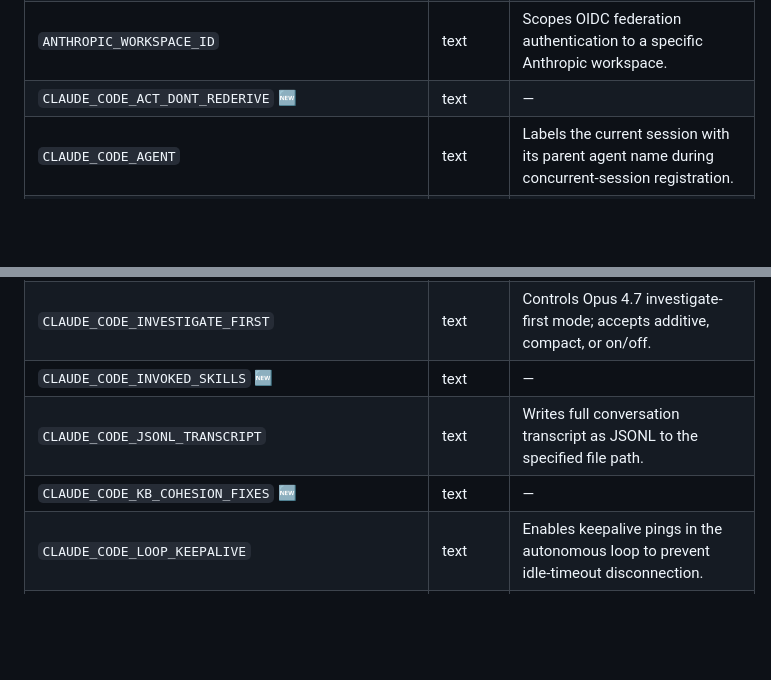
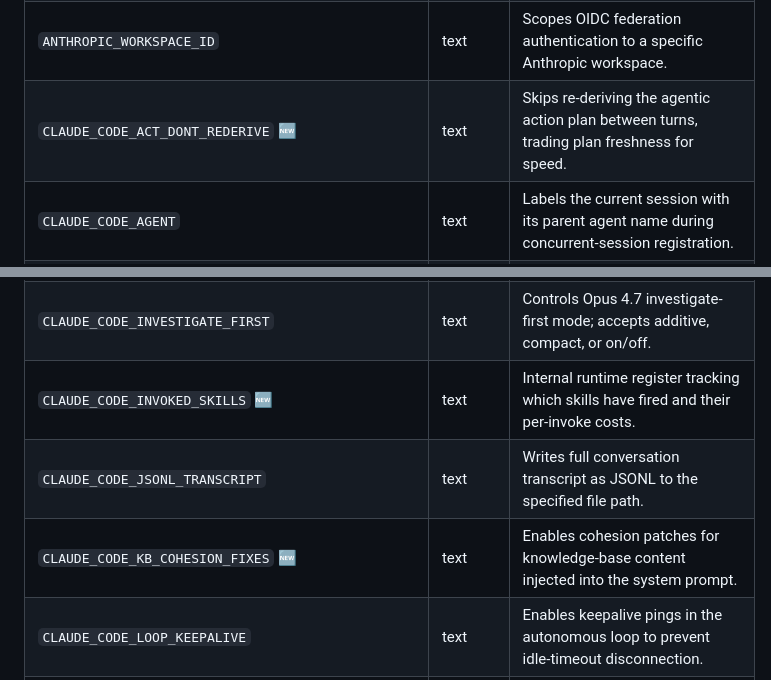
Before and after one commit to conorluddy/tokenblast.cc, a Markdown page: README.md, 2 parts joined by grey strips. Rendered like a GitHub page; blank space fills up the shorter version.

Commit message:
Update README from flags/bac600053223e0bd2011799f7855fefffd7753ce

```diff
--- a/README.md
+++ b/README.md
@@ -371,7 +371,7 @@ Generated from Claude Code **v2.1.162** — 352 flags across 18 categories.
 | `ANTHROPIC_WEBHOOK_SIGNING_KEY` | text | Webhook secret for verifying incoming Anthropic webhook payload signatures. |
 | `ANTHROPIC_WORK_ID` | text | Identifies the work-queue item being processed inside a managed-agents worker container. |
 | `ANTHROPIC_WORKSPACE_ID` | text | Scopes OIDC federation authentication to a specific Anthropic workspace. |
-| `CLAUDE_CODE_ACT_DONT_REDERIVE` 🆕 | text | — |
+| `CLAUDE_CODE_ACT_DONT_REDERIVE` 🆕 | text | Skips re-deriving the agentic action plan between turns, trading plan freshness for speed. |
 | `CLAUDE_CODE_AGENT` | text | Labels the current session with its parent agent name during concurrent-session registration. |
 | `CLAUDE_CODE_AGENT_RULE_DISABLED` | text | Bun-runtime sentinel set by the Claude Code binary so that tools the CLI shells out to (Bun, and sibling coding agents like Cursor) recognise an AI agent is driving the session and skip interactive 'agent auto-rule' heuristics. Not a user-tunable feature — set automatically at process start. |
 | `CLAUDE_CODE_AGENT_VIEW_RELAUNCH` | text | Internal marker consumed on relaunch to restore agent view state. |
@@ -398,9 +398,9 @@ Generated from Claude Code **v2.1.162** — 352 flags across 18 categories.
 | `CLAUDE_CODE_GB_BASE_URL` | text | Overrides the GrowthBook feature-flag server base URL for experimentation. |
 | `CLAUDE_CODE_GB_REFRESH_INTERVAL_MS` | number | Controls how often GrowthBook feature flags are re-fetched in milliseconds. |
 | `CLAUDE_CODE_INVESTIGATE_FIRST` | text | Controls Opus 4.7 investigate-first mode; accepts additive, compact, or on/off. |
-| `CLAUDE_CODE_INVOKED_SKILLS` 🆕 | text | — |
+| `CLAUDE_CODE_INVOKED_SKILLS` 🆕 | text | Internal runtime register tracking which skills have fired and their per-invoke costs. |
 | `CLAUDE_CODE_JSONL_TRANSCRIPT` | text | Writes full conversation transcript as JSONL to the specified file path. |
-| `CLAUDE_CODE_KB_COHESION_FIXES` 🆕 | text | — |
+| `CLAUDE_CODE_KB_COHESION_FIXES` 🆕 | text | Enables cohesion patches for knowledge-base content injected into the system prompt. |
 | `CLAUDE_CODE_LOOP_KEEPALIVE` | text | Enables keepalive pings in the autonomous loop to prevent idle-timeout disconnection. |
 | `CLAUDE_CODE_LOOP_PERSISTENT` | text | Enables persistent autonomous loop mode, continuing across blocked decisions. |
 | `CLAUDE_CODE_MANAGED_SETTINGS_PATH` | text | Loads org-managed settings from a custom path, overriding user-level config. |
```
